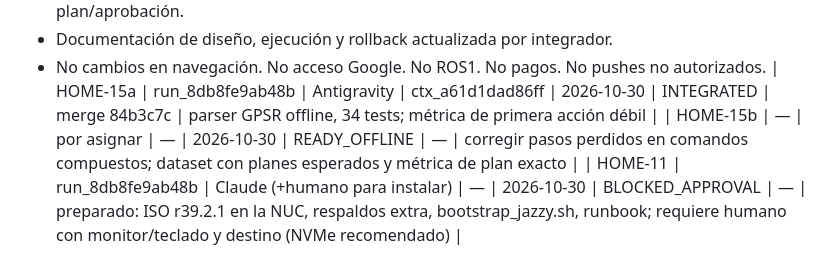
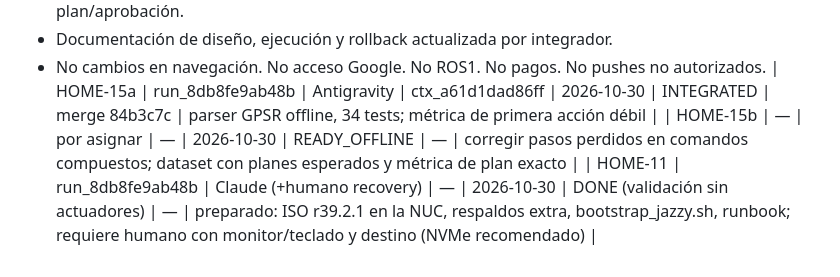
Before and after one commit to ShiiSuii/base_athome, a Markdown page: docs/collab/TASKS.md, the part around the change. Drawn GitHub-style.

```diff
--- a/docs/collab/TASKS.md
+++ b/docs/collab/TASKS.md
@@ -96,4 +96,4 @@ Jetson ENCENDIDA y conectada por Ethernet; AgileX Piper apagado; cámara de muñ
 - No cambios en navegación. No acceso Google. No ROS1. No pagos. No pushes no autorizados.
 | HOME-15a | run_8db8fe9ab48b | Antigravity | ctx_a61d1dad86ff | 2026-10-30 | INTEGRATED | merge 84b3c7c | parser GPSR offline, 34 tests; métrica de primera acción débil |
 | HOME-15b | — | por asignar | — | 2026-10-30 | READY_OFFLINE | — | corregir pasos perdidos en comandos compuestos; dataset con planes esperados y métrica de plan exacto |
-| HOME-11 | run_8db8fe9ab48b | Claude (+humano para instalar) | — | 2026-10-30 | BLOCKED_APPROVAL | — | preparado: ISO r39.2.1 en la NUC, respaldos extra, bootstrap_jazzy.sh, runbook; requiere humano con monitor/teclado y destino (NVMe recomendado) |
+| HOME-11 | run_8db8fe9ab48b | Claude (+humano recovery) | — | 2026-10-30 | DONE (validación sin actuadores) | — | preparado: ISO r39.2.1 en la NUC, respaldos extra, bootstrap_jazzy.sh, runbook; requiere humano con monitor/teclado y destino (NVMe recomendado) |
```
Also changed, not shown: docs/collab/HANDOFF.md (+8 -0 lines), docs/jetson-inventory.md (+2 -0 lines).
